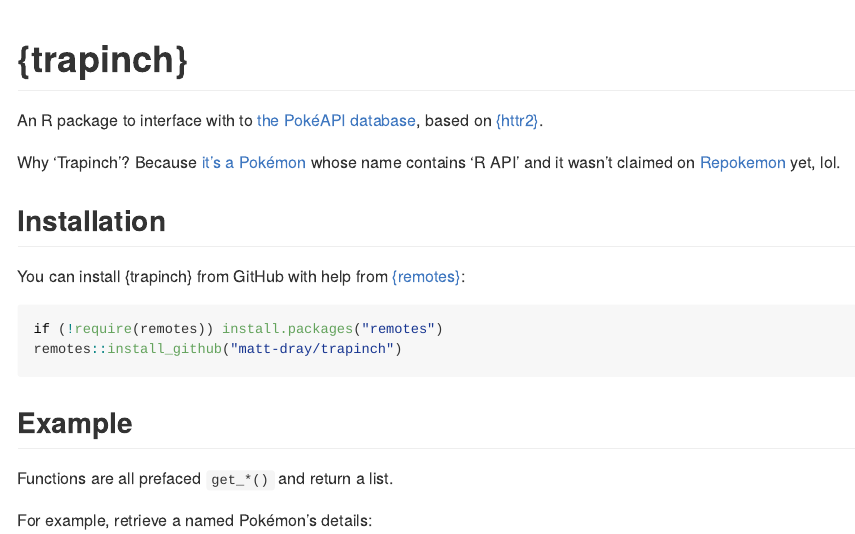
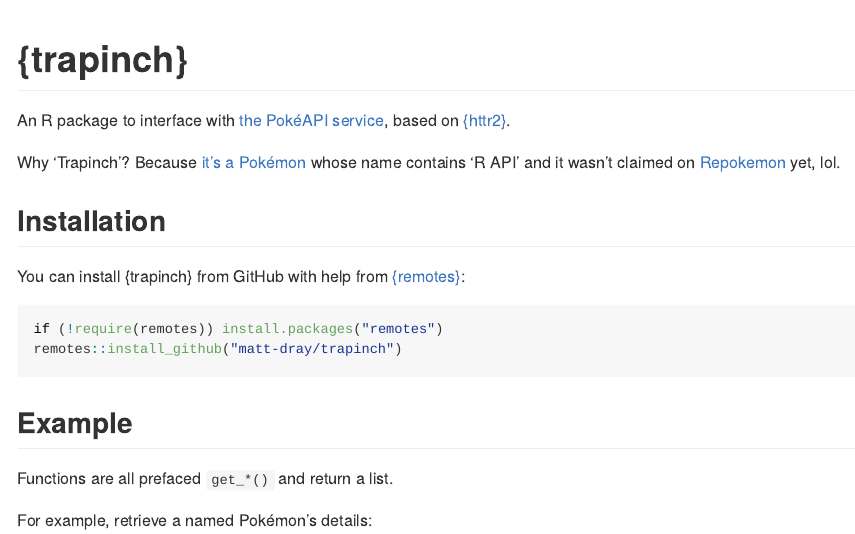
Before and after one commit to matt-dray/trapinch, an R Markdown document (README.Rmd): the page in a window 1100 px wide, from its top. The pictures show the output file README.md that the author committed with the source, drawn offline in the style of GitHub; badge pictures from the web are left out.

Commit message:
Correct README typo

```diff
--- a/README.Rmd
+++ b/README.Rmd
@@ -21,7 +21,7 @@
 [![Project Status: WIP – Initial development is in progress, but there has not yet been a stable, usable release suitable for the public.](https://www.repostatus.org/badges/latest/wip.svg)](https://www.repostatus.org/#wip)
 <!-- badges: end -->
 
-An R package to interface with to [the PokéAPI database](https://pokeapi.co/), based on [{httr2}](https://httr2.r-lib.org/).
+An R package to interface with [the PokéAPI service](https://pokeapi.co/), based on [{httr2}](https://httr2.r-lib.org/).
 
 Why 'Trapinch'? Because [it's a Pokémon](https://bulbapedia.bulbagarden.net/wiki/Trapinch_(Pok%C3%A9mon)) whose name contains 'R API' and it wasn't claimed on [Repokemon](https://cheeaun.github.io/repokemon/) yet, lol.
 
```
Also changed, not shown: README.md.
